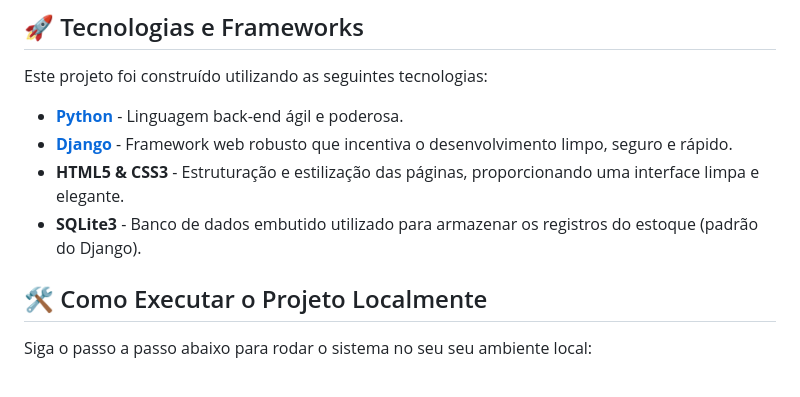
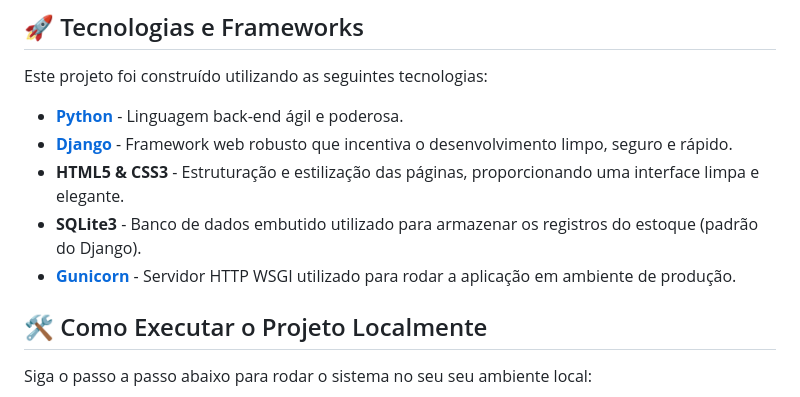
Before and after one commit to DerickxP/inventory-control-system, a Markdown page: README.md, the part around the change. Rendered like a GitHub page.

Commit message:
docs: adiciona Gunicorn às tecnologias do projeto

```diff
--- a/README.md
+++ b/README.md
@@ -23,6 +23,7 @@ Este projeto foi construído utilizando as seguintes tecnologias:
 - **[Django](https://www.djangoproject.com/)** - Framework web robusto que incentiva o desenvolvimento limpo, seguro e rápido.
 - **HTML5 & CSS3** - Estruturação e estilização das páginas, proporcionando uma interface limpa e elegante.
 - **SQLite3** - Banco de dados embutido utilizado para armazenar os registros do estoque (padrão do Django).
+- **[Gunicorn](https://gunicorn.org/)** - Servidor HTTP WSGI utilizado para rodar a aplicação em ambiente de produção.
 
 ## 🛠️ Como Executar o Projeto Localmente
 
```
